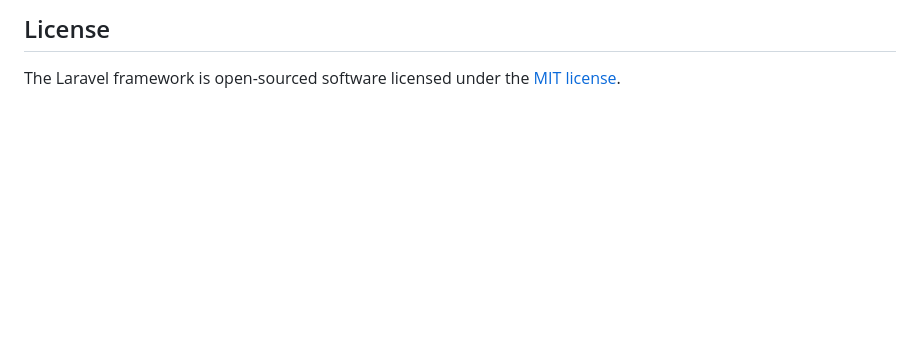
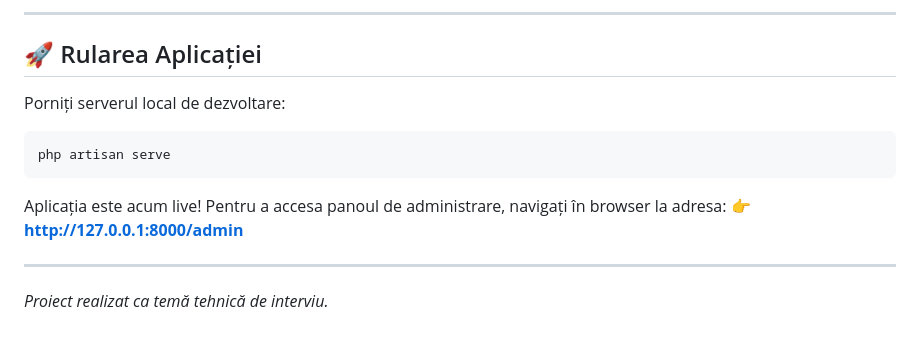
Before and after one commit to Mihu79/Aplicatie_Gestiune_PHP-Laravel, a Markdown page: README.md, the part around one of its changes. GitHub-like rendering; blank space fills up the shorter version.

Commit message:
Revise README with project details and setup guide
Updated README.md to include project features and installation instructions in Romanian.

````diff
--- a/README.md
+++ b/README.md
@@ -56,4 +78,15 @@ If you discover a security vulnerability within Laravel, please send an e-mail t
 
-## License
+---
 
-The Laravel framework is open-sourced software licensed under the [MIT license](https://opensource.org/licenses/MIT).
+## 🚀 Rularea Aplicației
+
+Porniți serverul local de dezvoltare:
+```bash
+php artisan serve
+```
+
+Aplicația este acum live! Pentru a accesa panoul de administrare, navigați în browser la adresa:
+👉 **[http://127.0.0.1:8000/admin](http://127.0.0.1:8000/admin)**
+
+---
+*Proiect realizat ca temă tehnică de interviu.*
````
Also changed, not shown: other parts of README.md (+59 -37 lines).
